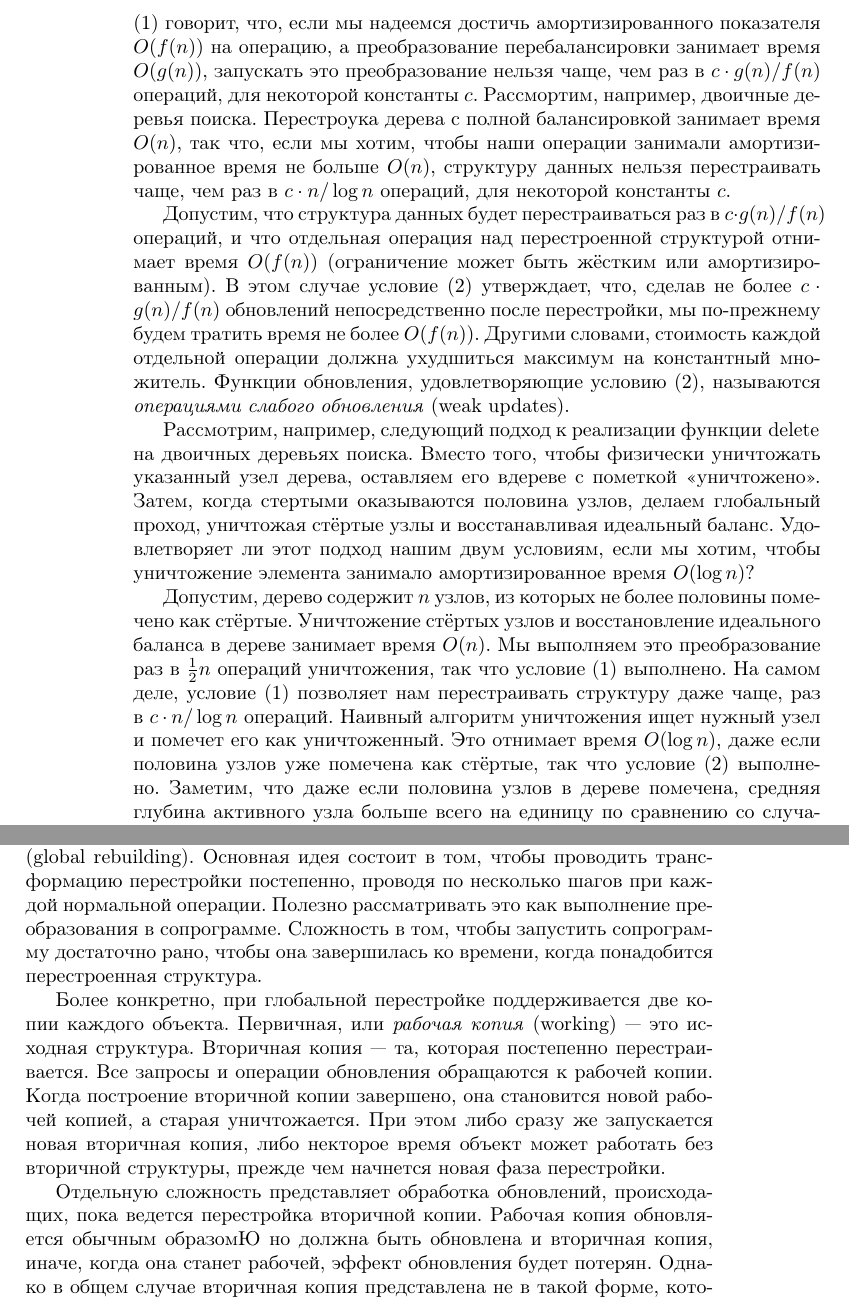
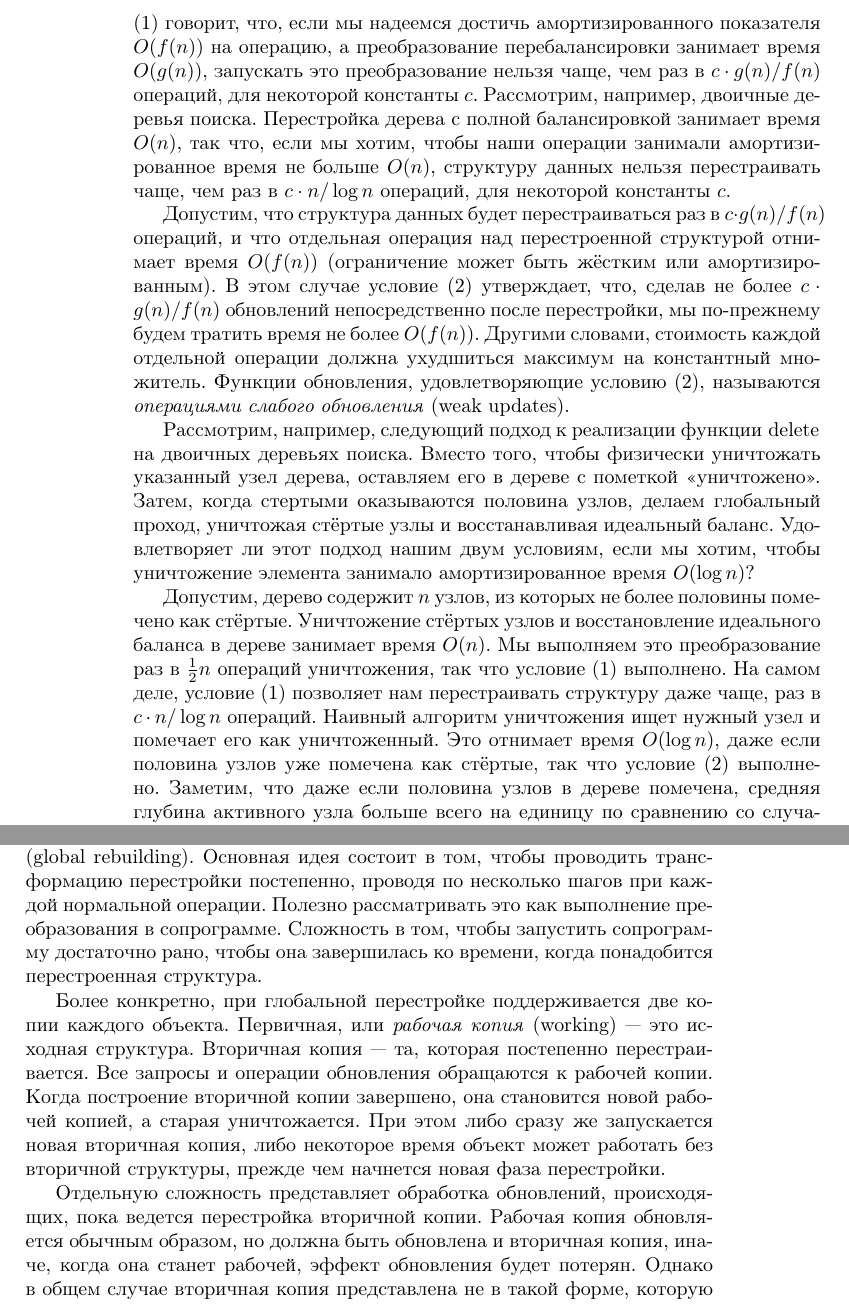
Before and after one commit to gogabr/pfds, a LaTeX book (pfds.tex, which reads chapter08.tex): two parts of pages 90 and 91 of 95, joined at a grey line, cut so that both start at the same text. Compiled offline with pdfLaTeX.

Commit message:
Fixed typos in chapter08.tex

```diff
--- a/chapter08.tex
+++ b/chapter08.tex
@@ -37,8 +37,8 @@
 надеемся достичь амортизированного показателя $O(f(n))$ на операцию, а
 преобразование перебалансировки занимает время $O(g(n))$, запускать
 это преобразование нельзя чаще, чем раз в $c \cdot g(n) / f(n)$
-операций, для некоторой константы $c$. Рассмортим, например, двоичные
-деревья поиска. Перестроука дерева с полной балансировкой занимает
+операций, для некоторой константы $c$. Рассмотрим, например, двоичные
+деревья поиска. Перестройка дерева с полной балансировкой занимает
 время $O(n)$, так что, если мы хотим, чтобы наши операции занимали
 амортизированное время не больше $O(n)$, структуру данных нельзя
 перестраивать чаще, чем раз в $c \cdot n / \log n$ операций, для
@@ -57,7 +57,7 @@ $O(f(n))$. Другими словами, стоимость каждой отд
 
 Рассмотрим, например, следующий подход к реализации функции
 \lstinline!delete! на двоичных деревьях поиска. Вместо того, чтобы
-физически уничтожать указанный узел дерева, оставляем его вдереве с
+физически уничтожать указанный узел дерева, оставляем его в дереве с
 пометкой <<уничтожено>>. Затем, когда стертыми оказываются половина
 узлов, делаем глобальный проход, уничтожая стёртые узлы и
 восстанавливая идеальный баланс.  Удовлетворяет ли этот подход нашим
@@ -70,7 +70,7 @@ $O(f(n))$. Другими словами, стоимость каждой отд
 преобразование раз в $\frac{1}{2}n$ операций уничтожения, так что
 условие (1) выполнено. На самом деле, условие (1) позволяет нам
 перестраивать структуру даже чаще, раз в $c \cdot n / \log n$
-операций.  Наивный алгоритм уничтожения ищет нужный узел и помечет его
+операций.  Наивный алгоритм уничтожения ищет нужный узел и помечает его
 как уничтоженный. Это отнимает время $O(\log n)$, даже если половина
 узлов уже помечена как стёртые, так что условие (2) выполнено.
 Заметим, что даже если половина узлов в дереве помечена, средняя
@@ -132,13 +132,13 @@ AVL или красно-чёрных деревьях, а уничтожение
 перестраивается. Все запросы и операции обновления обращаются к рабочей
 копии. Когда построение вторичной копии завершено, она становится
 новой рабочей копией, а старая уничтожается. При этом либо сразу же
-запускается новая вторичная копия, либо некторое время объект может
+запускается новая вторичная копия, либо некоторое время объект может
 работать без вторичной структуры, прежде чем начнется новая фаза
 перестройки.
 
-Отдельную сложность представляет обработка обновлений, происходащих,
+Отдельную сложность представляет обработка обновлений, происходящих,
 пока ведется перестройка вторичной копии. Рабочая копия обновляется
-обычным образомЮ но должна быть обновлена и вторичная копия, иначе,
+обычным образом, но должна быть обновлена и вторичная копия, иначе,
 когда она станет рабочей, эффект обновления будет потерян. Однако в
 общем случае вторичная копия представлена не в такой форме, которую
 можно эффективно обновитью Таким образом, обновления вторичной копии
```
Also changed, not shown: chapter08.tex (8 more changed lines).
